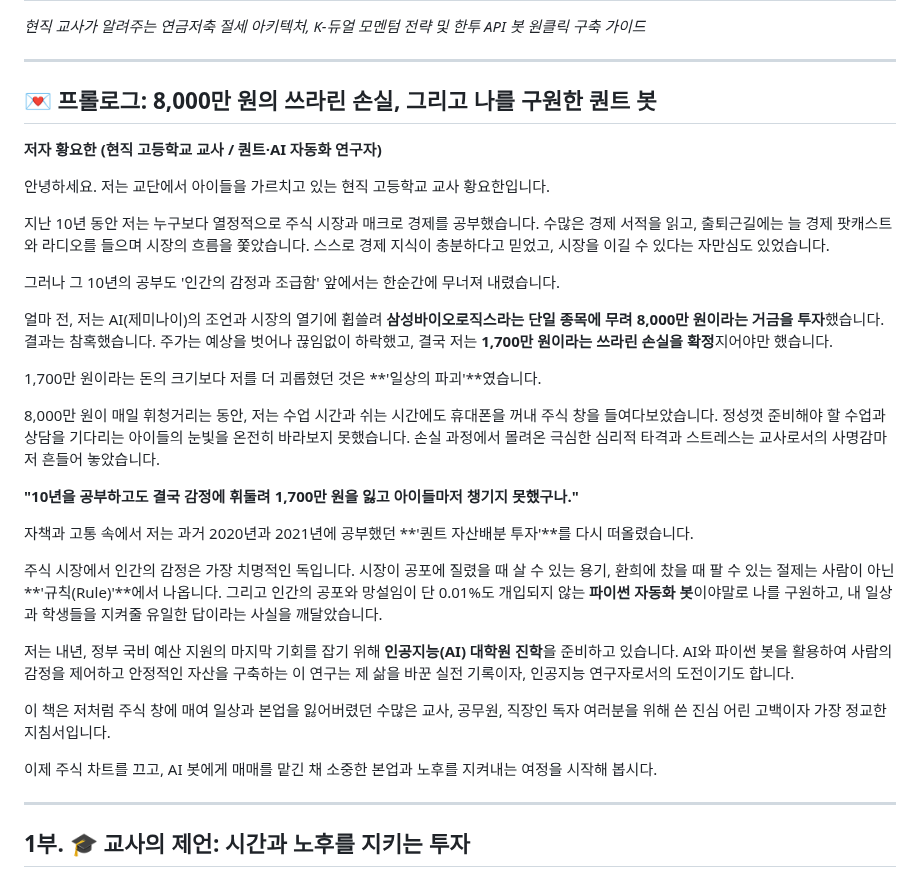
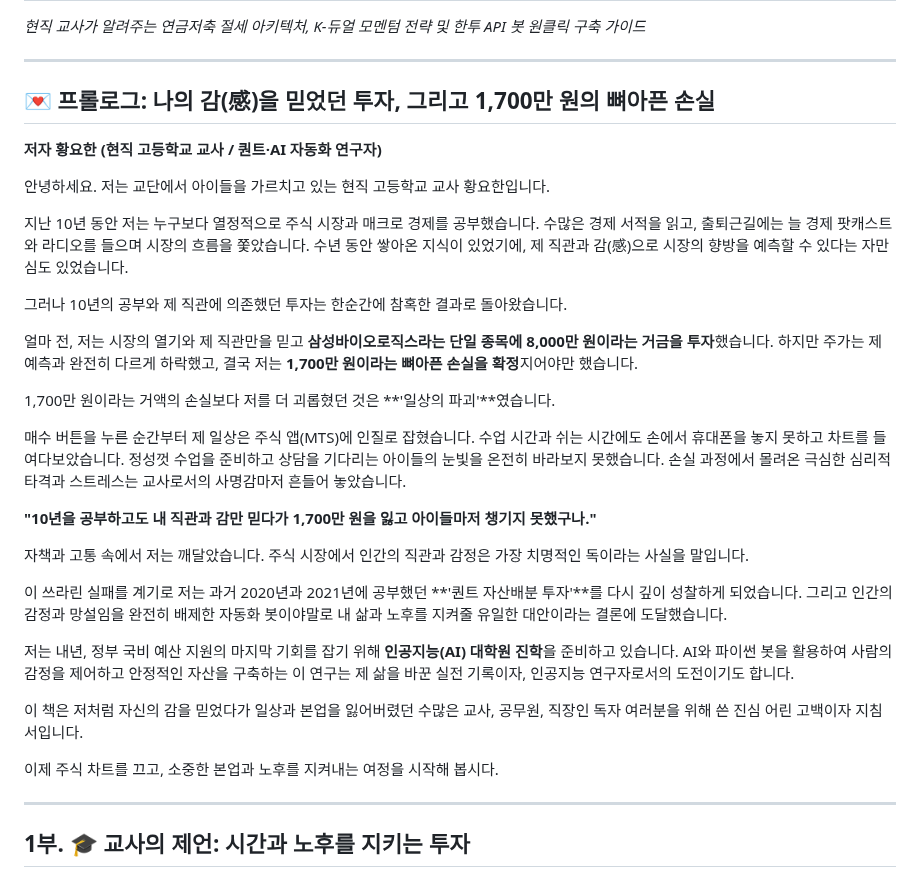
Before and after one commit to hyh54311-dev/jinhae-admission-system, a Markdown page: retirement_savings_dual_momentum_guide.md, the part around the change. GitHub-like rendering.

Commit message:
Docs: Update prologue title and narrative to focus on intuition-based investment and 17M KRW loss

```diff
--- a/retirement_savings_dual_momentum_guide.md
+++ b/retirement_savings_dual_momentum_guide.md
@@ -3,33 +3,33 @@
 
 ---
 
-## 💌 프롤로그: 8,000만 원의 쓰라린 손실, 그리고 나를 구원한 퀀트 봇
+## 💌 프롤로그: 나의 감(感)을 믿었던 투자, 그리고 1,700만 원의 뼈아픈 손실
 
 **저자 황요한 (현직 고등학교 교사 / 퀀트·AI 자동화 연구자)**
 
 안녕하세요. 저는 교단에서 아이들을 가르치고 있는 현직 고등학교 교사 황요한입니다.
 
-지난 10년 동안 저는 누구보다 열정적으로 주식 시장과 매크로 경제를 공부했습니다. 수많은 경제 서적을 읽고, 출퇴근길에는 늘 경제 팟캐스트와 라디오를 들으며 시장의 흐름을 쫓았습니다. 스스로 경제 지식이 충분하다고 믿었고, 시장을 이길 수 있다는 자만심도 있었습니다.
+지난 10년 동안 저는 누구보다 열정적으로 주식 시장과 매크로 경제를 공부했습니다. 수많은 경제 서적을 읽고, 출퇴근길에는 늘 경제 팟캐스트와 라디오를 들으며 시장의 흐름을 쫓았습니다. 수년 동안 쌓아온 지식이 있었기에, 제 직관과 감(感)으로 시장의 향방을 예측할 수 있다는 자만심도 있었습니다.
 
-그러나 그 10년의 공부도 '인간의 감정과 조급함' 앞에서는 한순간에 무너져 내렸습니다.
+그러나 10년의 공부와 제 직관에 의존했던 투자는 한순간에 참혹한 결과로 돌아왔습니다.
 
-얼마 전, 저는 AI(제미나이)의 조언과 시장의 열기에 휩쓸려 **삼성바이오로직스라는 단일 종목에 무려 8,000만 원이라는 거금을 투자**했습니다. 결과는 참혹했습니다. 주가는 예상을 벗어나 끊임없이 하락했고, 결국 저는 **1,700만 원이라는 쓰라린 손실을 확정**지어야만 했습니다.
+얼마 전, 저는 시장의 열기와 제 직관만을 믿고 **삼성바이오로직스라는 단일 종목에 8,000만 원이라는 거금을 투자**했습니다. 하지만 주가는 제 예측과 완전히 다르게 하락했고, 결국 저는 **1,700만 원이라는 뼈아픈 손실을 확정**지어야만 했습니다.
 
-1,700만 원이라는 돈의 크기보다 저를 더 괴롭혔던 것은 **'일상의 파괴'**였습니다.
+1,700만 원이라는 거액의 손실보다 저를 더 괴롭혔던 것은 **'일상의 파괴'**였습니다.
 
-8,000만 원이 매일 휘청거리는 동안, 저는 수업 시간과 쉬는 시간에도 휴대폰을 꺼내 주식 창을 들여다보았습니다. 정성껏 준비해야 할 수업과 상담을 기다리는 아이들의 눈빛을 온전히 바라보지 못했습니다. 손실 과정에서 몰려온 극심한 심리적 타격과 스트레스는 교사로서의 사명감마저 흔들어 놓았습니다.
+매수 버튼을 누른 순간부터 제 일상은 주식 앱(MTS)에 인질로 잡혔습니다. 수업 시간과 쉬는 시간에도 손에서 휴대폰을 놓지 못하고 차트를 들여다보았습니다. 정성껏 수업을 준비하고 상담을 기다리는 아이들의 눈빛을 온전히 바라보지 못했습니다. 손실 과정에서 몰려온 극심한 심리적 타격과 스트레스는 교사로서의 사명감마저 흔들어 놓았습니다.
 
-**"10년을 공부하고도 결국 감정에 휘둘려 1,700만 원을 잃고 아이들마저 챙기지 못했구나."**
+**"10년을 공부하고도 내 직관과 감만 믿다가 1,700만 원을 잃고 아이들마저 챙기지 못했구나."**
 
-자책과 고통 속에서 저는 과거 2020년과 2021년에 공부했던 **'퀀트 자산배분 투자'**를 다시 떠올렸습니다.
+자책과 고통 속에서 저는 깨달았습니다. 주식 시장에서 인간의 직관과 감정은 가장 치명적인 독이라는 사실을 말입니다.
 
-주식 시장에서 인간의 감정은 가장 치명적인 독입니다. 시장이 공포에 질렸을 때 살 수 있는 용기, 환희에 찼을 때 팔 수 있는 절제는 사람이 아닌 **'규칙(Rule)'**에서 나옵니다. 그리고 인간의 공포와 망설임이 단 0.01%도 개입되지 않는 **파이썬 자동화 봇**이야말로 나를 구원하고, 내 일상과 학생들을 지켜줄 유일한 답이라는 사실을 깨달았습니다.
+이 쓰라린 실패를 계기로 저는 과거 2020년과 2021년에 공부했던 **'퀀트 자산배분 투자'**를 다시 깊이 성찰하게 되었습니다. 그리고 인간의 감정과 망설임을 완전히 배제한 자동화 봇이야말로 내 삶과 노후를 지켜줄 유일한 대안이라는 결론에 도달했습니다.
 
 저는 내년, 정부 국비 예산 지원의 마지막 기회를 잡기 위해 **인공지능(AI) 대학원 진학**을 준비하고 있습니다. AI와 파이썬 봇을 활용하여 사람의 감정을 제어하고 안정적인 자산을 구축하는 이 연구는 제 삶을 바꾼 실전 기록이자, 인공지능 연구자로서의 도전이기도 합니다.
 
-이 책은 저처럼 주식 창에 매여 일상과 본업을 잃어버렸던 수많은 교사, 공무원, 직장인 독자 여러분을 위해 쓴 진심 어린 고백이자 가장 정교한 지침서입니다.
+이 책은 저처럼 자신의 감을 믿었다가 일상과 본업을 잃어버렸던 수많은 교사, 공무원, 직장인 독자 여러분을 위해 쓴 진심 어린 고백이자 지침서입니다.
 
-이제 주식 차트를 끄고, AI 봇에게 매매를 맡긴 채 소중한 본업과 노후를 지켜내는 여정을 시작해 봅시다.
+이제 주식 차트를 끄고, 소중한 본업과 노후를 지켜내는 여정을 시작해 봅시다.
 
 ---
 
```
